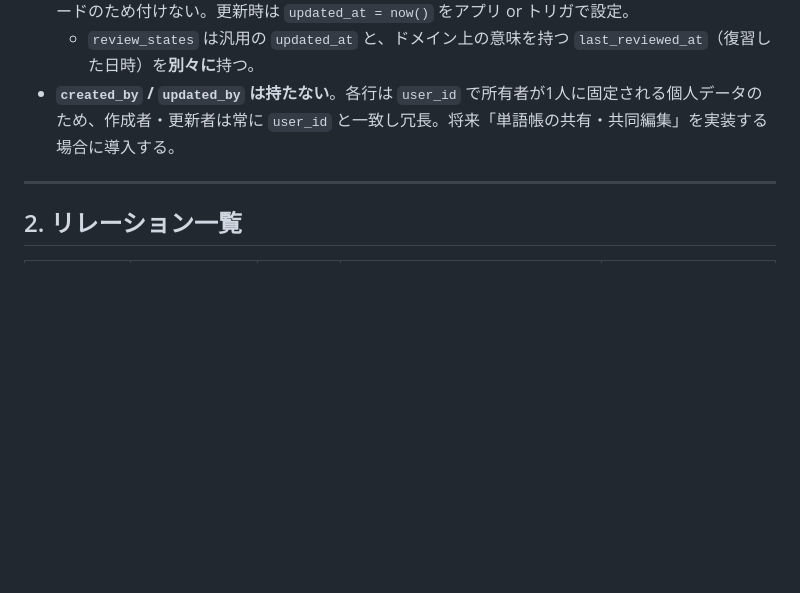
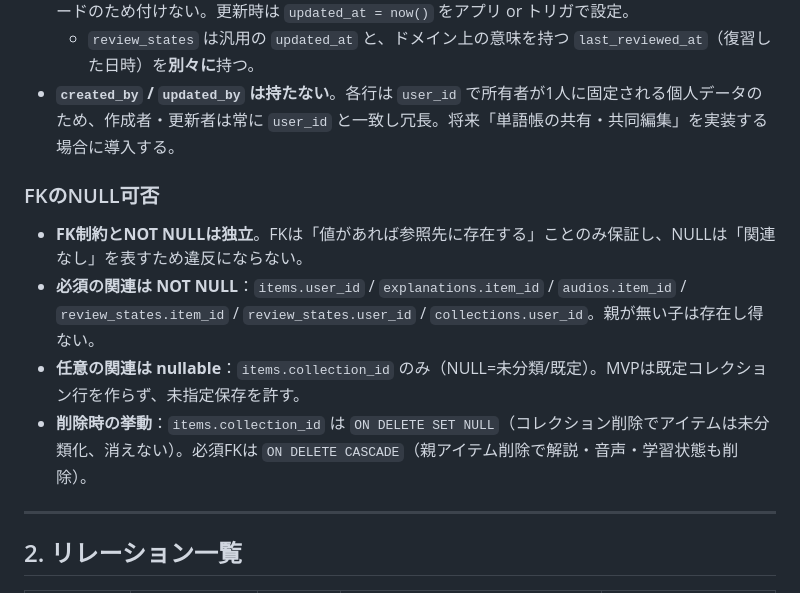
Before and after one commit to komikonkon/Rakuku, a Markdown page: docs/er-diagram.md, the part around one of its changes. Drawn GitHub-style; blank space fills up the shorter version.

```diff
--- a/docs/er-diagram.md
+++ b/docs/er-diagram.md
@@ -103,6 +103,13 @@ erDiagram
   - `review_states` は汎用の `updated_at` と、ドメイン上の意味を持つ `last_reviewed_at`（復習した日時）を**別々に**持つ。
 - **`created_by` / `updated_by` は持たない**。各行は `user_id` で所有者が1人に固定される個人データのため、作成者・更新者は常に `user_id` と一致し冗長。将来「単語帳の共有・共同編集」を実装する場合に導入する。
 
+### FKのNULL可否
+
+- **FK制約とNOT NULLは独立**。FKは「値があれば参照先に存在する」ことのみ保証し、NULLは「関連なし」を表すため違反にならない。
+- **必須の関連は NOT NULL**：`items.user_id` / `explanations.item_id` / `audios.item_id` / `review_states.item_id` / `review_states.user_id` / `collections.user_id`。親が無い子は存在し得ない。
+- **任意の関連は nullable**：`items.collection_id` のみ（NULL=未分類/既定）。MVPは既定コレクション行を作らず、未指定保存を許す。
+- **削除時の挙動**：`items.collection_id` は `ON DELETE SET NULL`（コレクション削除でアイテムは未分類化、消えない）。必須FKは `ON DELETE CASCADE`（親アイテム削除で解説・音声・学習状態も削除）。
+
 ---
 
 ## 2. リレーション一覧
```
Also changed, not shown: other parts of docs/er-diagram.md (+1 -1 lines), docs/requirements.md (+1 -1 lines).
